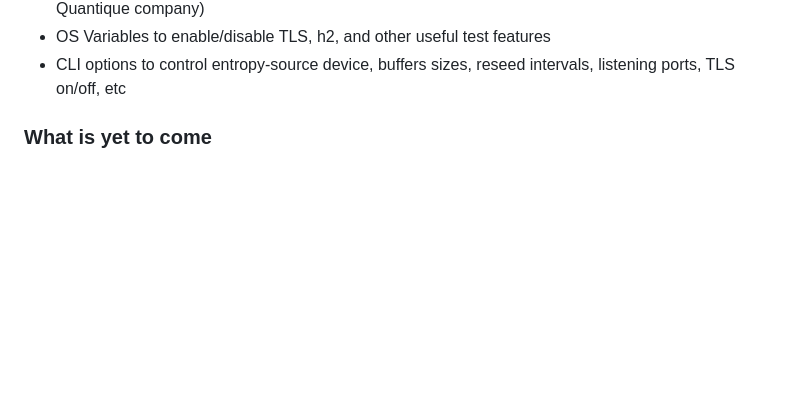
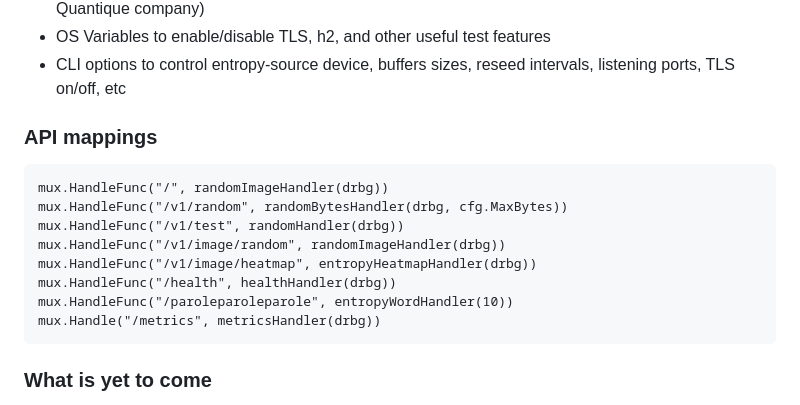
Before and after one commit to fantuz/entropy-service, a Markdown page: README.md, the part around the change. Drawn GitHub-style; blank space fills up the shorter version.

````diff
--- a/README.md
+++ b/README.md
@@ -63,6 +63,18 @@ Serve → HTTP/HTTPS streaming of expanded cryptographic output
 - pluggable over different /dev/Xrandom sources (as said, for example, a ChaosKey integrated by kernel driver /dev/kaoskeyX or any better/safer/more modern entropy source, for example by ID-Quantique company)
 - OS Variables to enable/disable TLS, h2, and other useful test features
 - CLI options to control entropy-source device, buffers sizes, reseed intervals, listening ports, TLS on/off, etc
+
+### API mappings
+```
+mux.HandleFunc("/", randomImageHandler(drbg))
+mux.HandleFunc("/v1/random", randomBytesHandler(drbg, cfg.MaxBytes))
+mux.HandleFunc("/v1/test", randomHandler(drbg))
+mux.HandleFunc("/v1/image/random", randomImageHandler(drbg))
+mux.HandleFunc("/v1/image/heatmap", entropyHeatmapHandler(drbg))
+mux.HandleFunc("/health", healthHandler(drbg))
+mux.HandleFunc("/paroleparoleparole", entropyWordHandler(10))
+mux.Handle("/metrics", metricsHandler(drbg))
+```
 
 ### What is yet to come
 - systemd implementation, to have it startup at boot, eventually after inserting or at leas probing, the proper kernel module to support the RNG source
````
